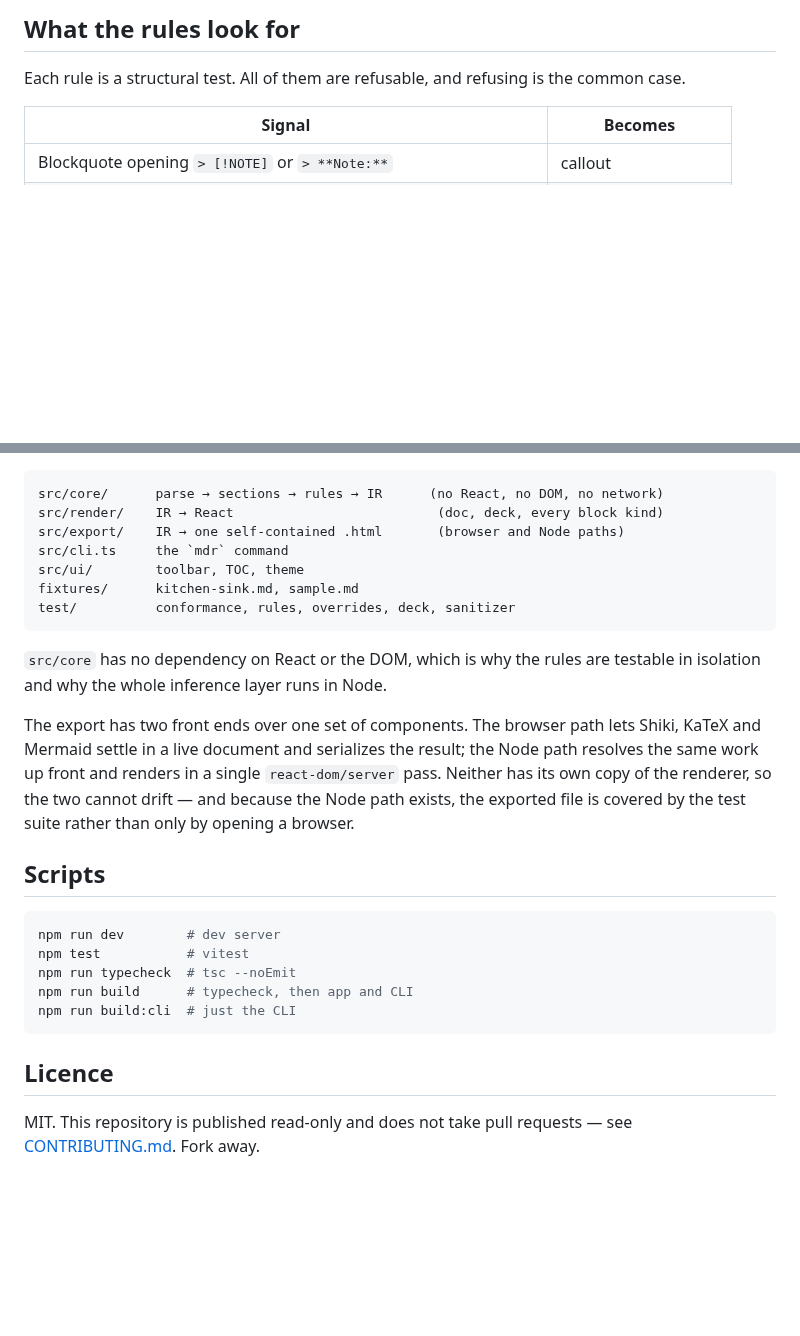
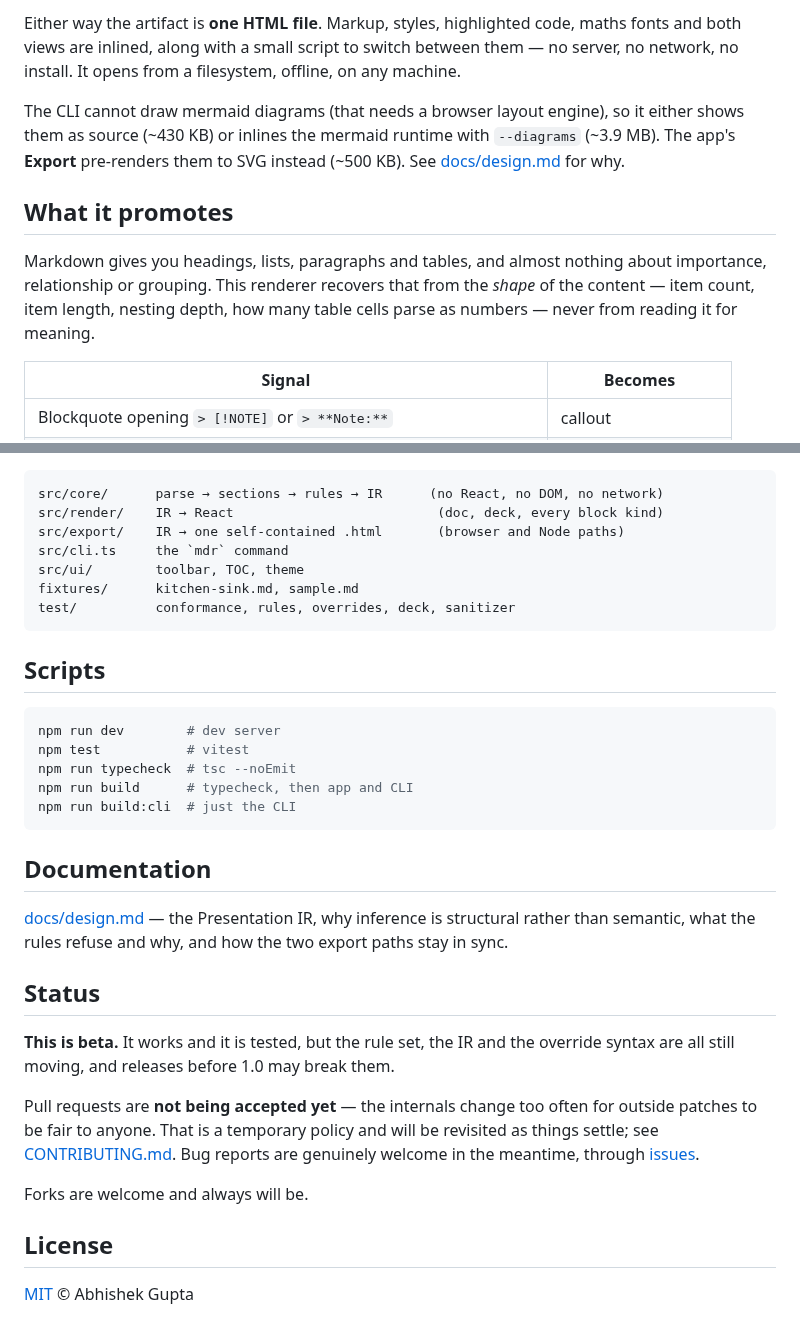
Before and after one commit to wizdown/markdown-renderer, a Markdown page: README.md, 2 parts joined by grey strips. Drawn GitHub-style; blank space fills up the shorter version.

````diff
--- a/README.md
+++ b/README.md
@@ -47,8 +47,20 @@ between reading and presenting keeps your place.
 
-## What the rules look for
+Either way the artifact is **one HTML file**. Markup, styles, highlighted code,
+maths fonts and both views are inlined, along with a small script to switch
+between them — no server, no network, no install. It opens from a filesystem,
+offline, on any machine.
 
-Each rule is a structural test. All of them are refusable, and refusing is the
-common case.
+The CLI cannot draw mermaid diagrams (that needs a browser layout engine), so
+it either shows them as source (~430 KB) or inlines the mermaid runtime with
+`--diagrams` (~3.9 MB). The app's **Export** pre-renders them to SVG instead
+(~500 KB). See [docs/design.md](docs/design.md#exporting) for why.
+
+## What it promotes
+
+Markdown gives you headings, lists, paragraphs and tables, and almost nothing
+about importance, relationship or grouping. This renderer recovers that from
+the *shape* of the content — item count, item length, nesting depth, how many
+table cells parse as numbers — never from reading it for meaning.
 
 | Signal | Becomes |
 | --- | --- |
@@ -190,16 +138,6 @@ fixtures/      kitchen-sink.md, sample.md
 test/          conformance, rules, overrides, deck, sanitizer
 ```
 
-`src/core` has no dependency on React or the DOM, which is why the rules are
-testable in isolation and why the whole inference layer runs in Node.
-
-The export has two front ends over one set of components. The browser path
-lets Shiki, KaTeX and Mermaid settle in a live document and serializes the
-result; the Node path resolves the same work up front and renders in a single
-`react-dom/server` pass. Neither has its own copy of the renderer, so the two
-cannot drift — and because the Node path exists, the exported file is covered
-by the test suite rather than only by opening a browser.
-
 ## Scripts
 
 ```bash
@@ -210,7 +148,25 @@ npm run build      # typecheck, then app and CLI
 npm run build:cli  # just the CLI
 ```
 
-## Licence
+## Documentation
 
-MIT. This repository is published read-only and does not take pull requests —
-see [CONTRIBUTING.md](CONTRIBUTING.md). Fork away.
+[docs/design.md](docs/design.md) — the Presentation IR, why inference is
+structural rather than semantic, what the rules refuse and why, and how the
+two export paths stay in sync.
+
+## Status
+
+**This is beta.** It works and it is tested, but the rule set, the IR and the
+override syntax are all still moving, and releases before 1.0 may break them.
+
+Pull requests are **not being accepted yet** — the internals change too often
+for outside patches to be fair to anyone. That is a temporary policy and will
+be revisited as things settle; see [CONTRIBUTING.md](CONTRIBUTING.md). Bug
+reports are genuinely welcome in the meantime, through
+[issues](https://github.com/wizdown/markdown-renderer/issues).
+
+Forks are welcome and always will be.
+
+## License
+
+[MIT](LICENSE) © Abhishek Gupta
````
Also changed, not shown: other parts of README.md (+47 -111 lines), CHANGELOG.md (added, +32 -0 lines), CONTRIBUTING.md (+31 -6 lines), SECURITY.md (added, +45 -0 lines), docs/design.md (added, +97 -0 lines), docs/images/presenting.png (added), docs/images/reading.png (added), 7 other files.
